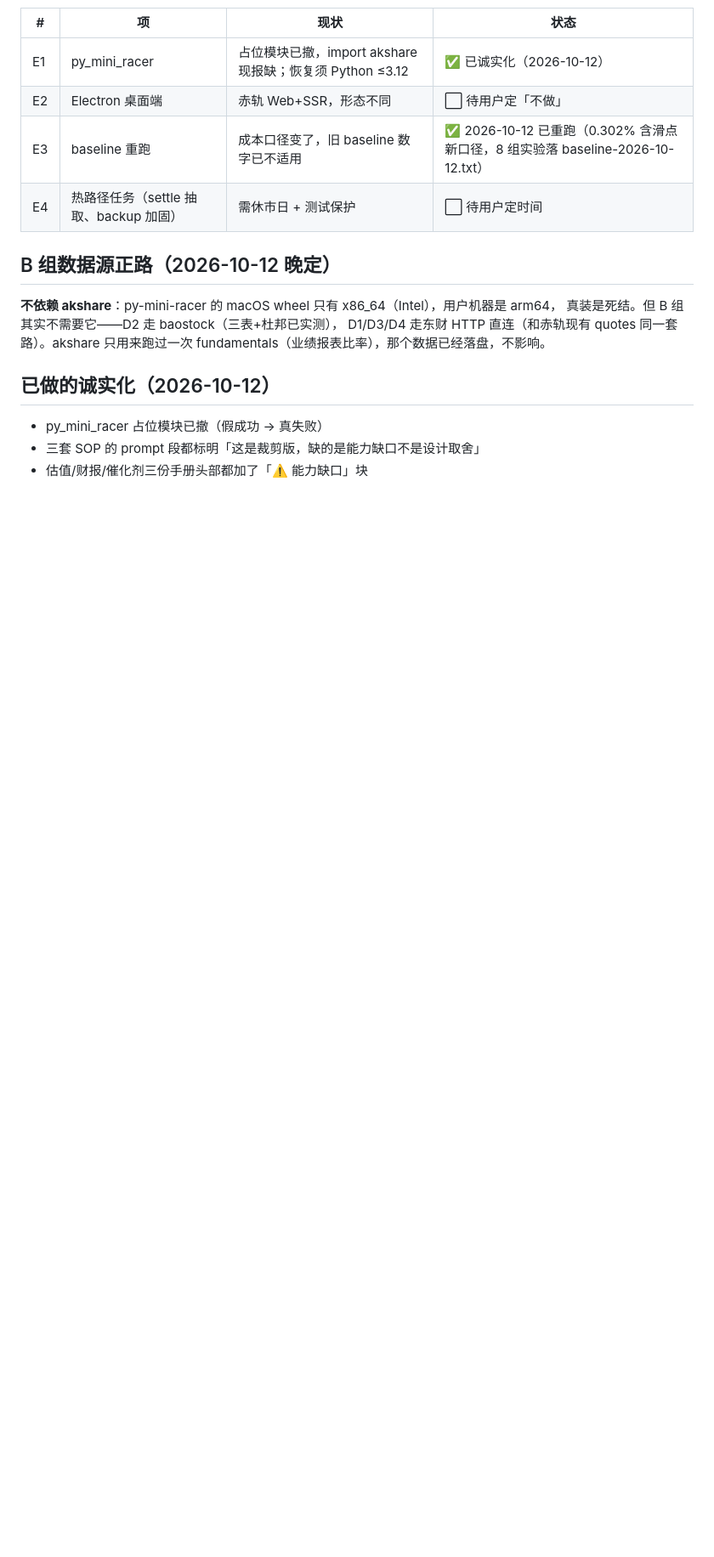
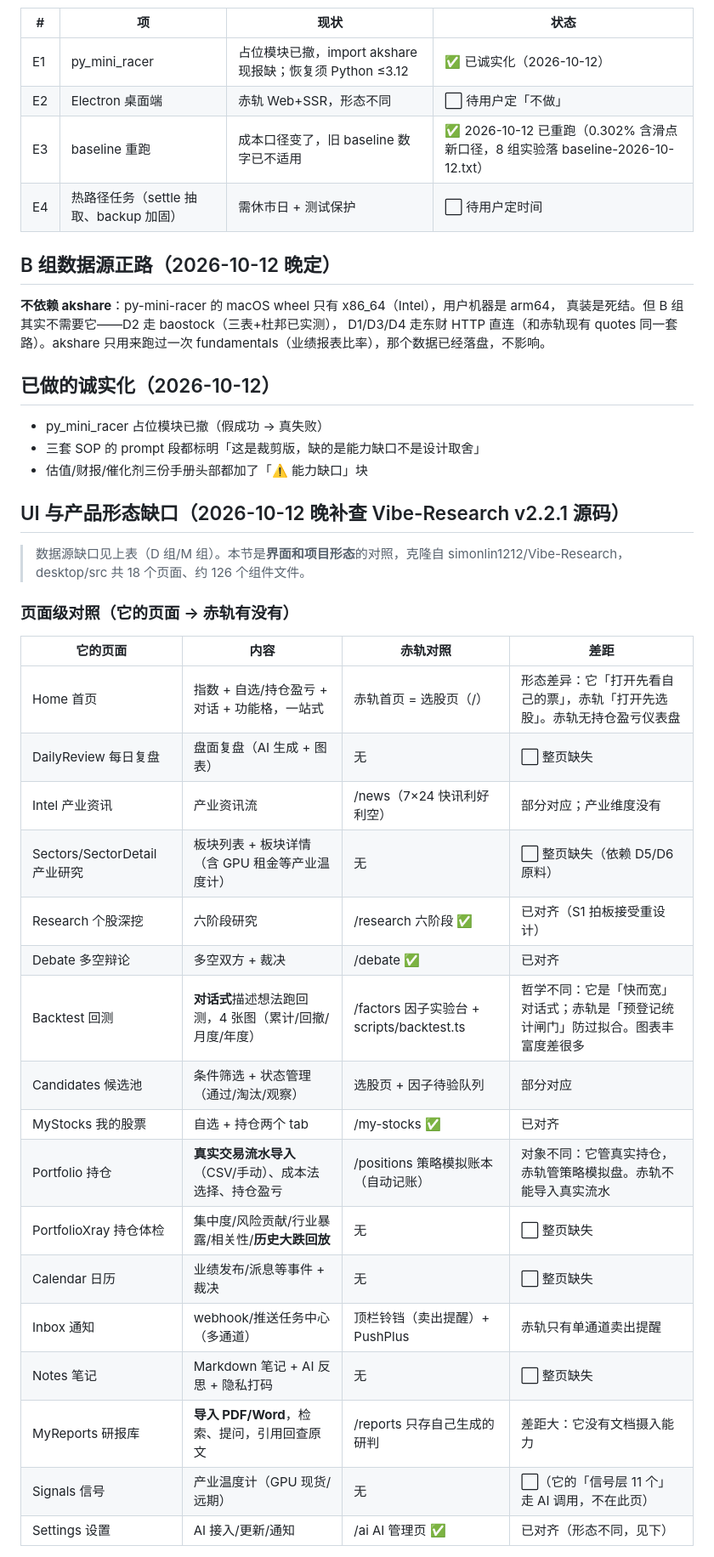
Before and after one commit to ZhangMing232/chiheng, a Markdown page: design/GAP-REPORT.md, the part around one of its changes. Shown at 85% size. GitHub-like rendering; blank space fills up the shorter version.

Commit message:
GAP-REPORT 补 UI 与产品形态缺口：18 页逐页对照 + 视觉/架构层（查 Vibe v2.2.1 源码）

```diff
--- a/design/GAP-REPORT.md
+++ b/design/GAP-REPORT.md
@@ -65,3 +65,30 @@ fundamentals（业绩报表比率），那个数据已经落盘，不影响。
 - 三套 SOP 的 prompt 段都标明「这是裁剪版，缺的是能力缺口不是设计取舍」
 - 估值/财报/催化剂三份手册头部都加了「⚠️ 能力缺口」块
 
+## UI 与产品形态缺口（2026-10-12 晚补查 Vibe-Research v2.2.1 源码）
+
+> 数据源缺口见上表（D 组/M 组）。本节是**界面和项目形态**的对照，克隆自
+> simonlin1212/Vibe-Research，desktop/src 共 18 个页面、约 126 个组件文件。
+
+### 页面级对照（它的页面 → 赤轨有没有）
+
+| 它的页面 | 内容 | 赤轨对照 | 差距 |
+|---|---|---|---|
+| Home 首页 | 指数 + 自选/持仓盈亏 + 对话 + 功能格，一站式 | 赤轨首页 = 选股页（/） | 形态差异：它「打开先看自己的票」，赤轨「打开先选股」。赤轨无持仓盈亏仪表盘 |
+| DailyReview 每日复盘 | 盘面复盘（AI 生成 + 图表） | 无 | ⬜ 整页缺失 |
+| Intel 产业资讯 | 产业资讯流 | /news（7×24 快讯利好利空） | 部分对应；产业维度没有 |
+| Sectors/SectorDetail 产业研究 | 板块列表 + 板块详情（含 GPU 租金等产业温度计） | 无 | ⬜ 整页缺失（依赖 D5/D6 原料） |
+| Research 个股深挖 | 六阶段研究 | /research 六阶段 ✅ | 已对齐（S1 拍板接受重设计） |
+| Debate 多空辩论 | 多空双方 + 裁决 | /debate ✅ | 已对齐 |
+| Backtest 回测 | **对话式**描述想法跑回测，4 张图（累计/回撤/月度/年度） | /factors 因子实验台 + scripts/backtest.ts | 哲学不同：它是「快而宽」对话式；赤轨是「预登记统计闸门」防过拟合。图表丰富度差很多 |
+| Candidates 候选池 | 条件筛选 + 状态管理（通过/淘汰/观察） | 选股页 + 因子待验队列 | 部分对应 |
+| MyStocks 我的股票 | 自选 + 持仓两个 tab | /my-stocks ✅ | 已对齐 |
+| Portfolio 持仓 | **真实交易流水导入**（CSV/手动）、成本法选择、持仓盈亏 | /positions 策略模拟账本（自动记账） | 对象不同：它管真实持仓，赤轨管策略模拟盘。赤轨不能导入真实流水 |
+| PortfolioXray 持仓体检 | 集中度/风险贡献/行业暴露/相关性/**历史大跌回放** | 无 | ⬜ 整页缺失 |
+| Calendar 日历 | 业绩发布/派息等事件 + 裁决 | 无 | ⬜ 整页缺失 |
+| Inbox 通知 | webhook/推送任务中心（多通道） | 顶栏铃铛（卖出提醒）+ PushPlus | 赤轨只有单通道卖出提醒 |
+| Notes 笔记 | Markdown 笔记 + AI 反思 + 隐私打码 | 无 | ⬜ 整页缺失 |
+| MyReports 研报库 | **导入 PDF/Word**，检索、提问，引用回查原文 | /reports 只存自己生成的研判 | 差距大：它没有文档摄入能力 |
+| Signals 信号 | 产业温度计（GPU 现货/远期） | 无 | ⬜（它的「信号层 11 个」走 AI 调用，不在此页） |
+| Settings 设置 | AI 接入/更新/通知 | /ai AI 管理页 ✅ | 已对齐（形态不同，见下） |
+
```
Also changed, not shown: other parts of design/GAP-REPORT.md (+28 -0 lines).
